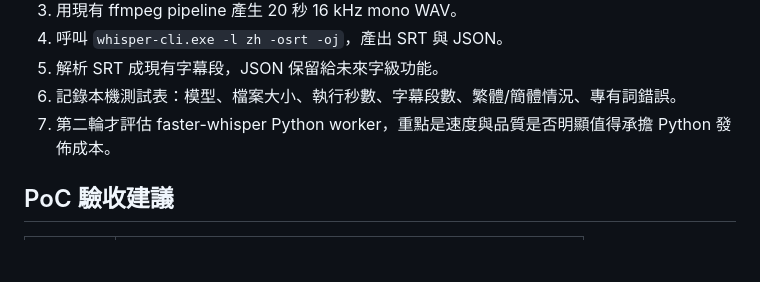
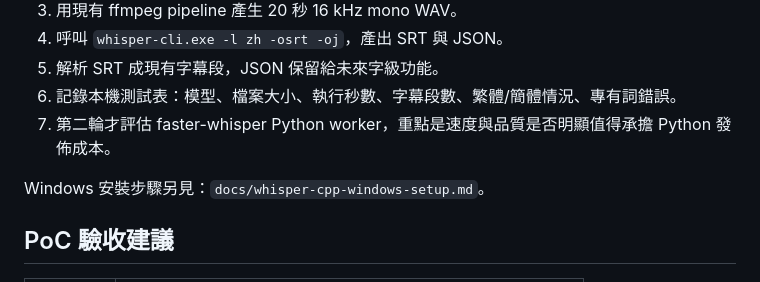
Before and after one commit to BluceLai/AutoSub, a Markdown page: docs/offline-transcription-poc.md, the part around the change. GitHub-like rendering; blank space fills up the shorter version.

```diff
--- a/docs/offline-transcription-poc.md
+++ b/docs/offline-transcription-poc.md
@@ -118,6 +118,8 @@ for segment in segments:
 6. 記錄本機測試表：模型、檔案大小、執行秒數、字幕段數、繁體/簡體情況、專有詞錯誤。
 7. 第二輪才評估 faster-whisper Python worker，重點是速度與品質是否明顯值得承擔 Python 發佈成本。
 
+Windows 安裝步驟另見：`docs/whisper-cpp-windows-setup.md`。
+
 ## PoC 驗收建議
 
 | 項目 | whisper.cpp 第一版門檻 |
```
Also changed, not shown: README.md (+2 -0 lines), docs/whisper-cpp-windows-setup.md (added, +142 -0 lines).
